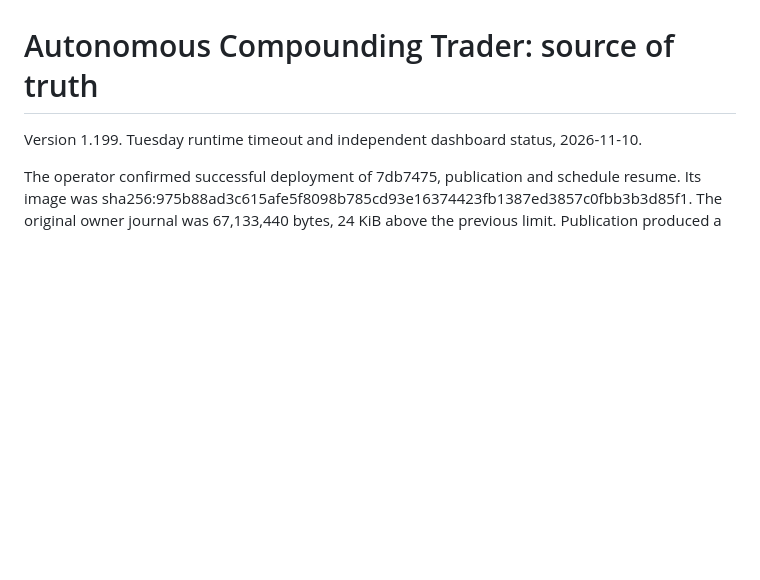
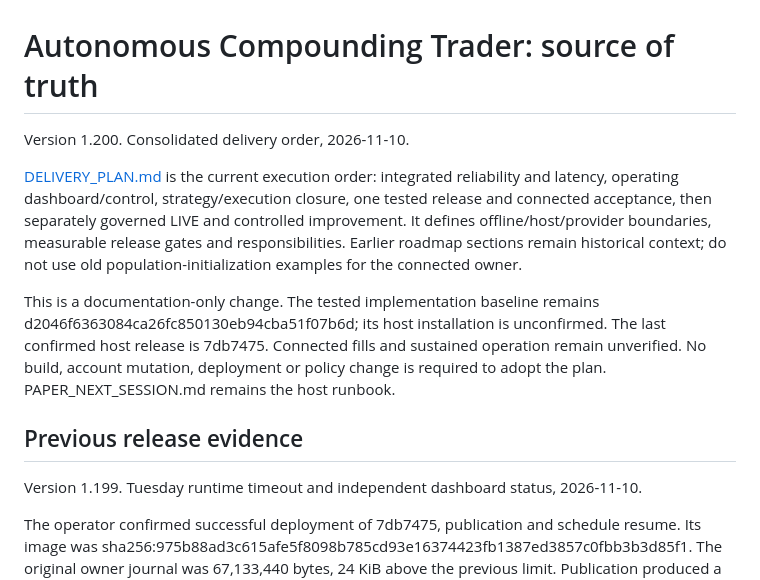
Before and after one commit to jkz1one/Trade-Bot, a Markdown page: docs/SOURCE_OF_TRUTH.md, the part around the change. GitHub-like rendering; blank space fills up the shorter version.

Commit message:
Set one delivery plan for dependable PAPER, operating UI and governed live execution [skip ci]

```diff
--- a/docs/SOURCE_OF_TRUTH.md
+++ b/docs/SOURCE_OF_TRUTH.md
@@ -1,4 +1,21 @@
 # Autonomous Compounding Trader: source of truth
+
+Version 1.200. Consolidated delivery order, 2026-11-10.
+
+[DELIVERY_PLAN.md](DELIVERY_PLAN.md) is the current execution order: integrated
+reliability and latency, operating dashboard/control, strategy/execution closure,
+one tested release and connected acceptance, then separately governed LIVE and
+controlled improvement. It defines offline/host/provider boundaries, measurable
+release gates and responsibilities. Earlier roadmap sections remain historical
+context; do not use old population-initialization examples for the connected owner.
+
+This is a documentation-only change. The tested implementation baseline remains
+d2046f6363084ca26fc850130eb94cba51f07b6d; its host installation is unconfirmed.
+The last confirmed host release is 7db7475. Connected fills and sustained operation
+remain unverified. No build, account mutation, deployment or policy change is
+required to adopt the plan. PAPER_NEXT_SESSION.md remains the host runbook.
+
+## Previous release evidence
 
 Version 1.199. Tuesday runtime timeout and independent dashboard status, 2026-11-10.
 
```
Also changed, not shown: docs/DELIVERY_PLAN.md (added, +331 -0 lines), docs/PAPER_NEXT_SESSION.md (+6 -0 lines).
